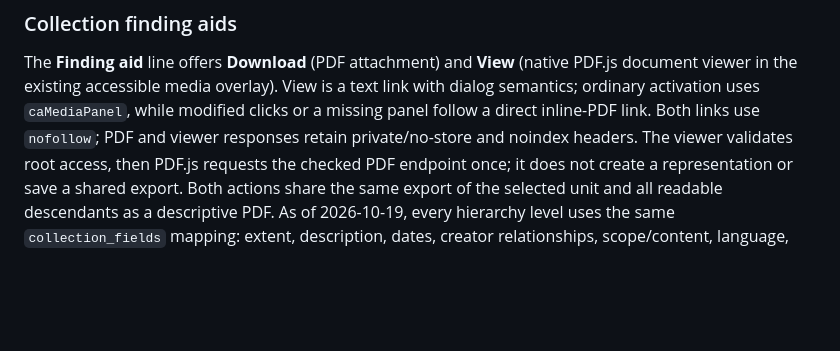
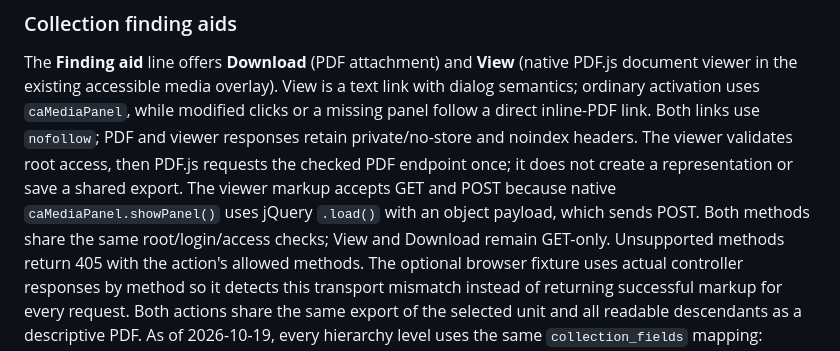
Before and after one commit to tadl/tadl-pawtucket2-theme, a Markdown page: docs/CODEX_HANDOFF.md, the part around the change. GitHub-like rendering; blank space fills up the shorter version.

Commit message:
Document finding-aid viewer HTTP method handling
Record native panel POST support, GET-only PDF endpoints, and method-aware browser fixture responses.

```diff
--- a/docs/CODEX_HANDOFF.md
+++ b/docs/CODEX_HANDOFF.md
@@ -386,6 +386,12 @@ modified clicks or a missing panel follow a direct inline-PDF link. Both links
 use `nofollow`; PDF and viewer responses retain private/no-store and noindex
 headers. The viewer validates root access, then PDF.js requests the checked PDF
 endpoint once; it does not create a representation or save a shared export.
+The viewer markup accepts GET and POST because native `caMediaPanel.showPanel()`
+uses jQuery `.load()` with an object payload, which sends POST. Both methods
+share the same root/login/access checks; View and Download remain GET-only.
+Unsupported methods return 405 with the action's allowed methods. The optional
+browser fixture uses actual controller responses by method so it detects this
+transport mismatch instead of returning successful markup for every request.
 Both actions share the same export of the selected unit and all readable descendants
 as a descriptive PDF. As of 2026-10-19, every hierarchy level uses the same
 `collection_fields` mapping: extent, description, dates, creator relationships,
```
Also changed, not shown: docs/FINDING_AIDS.md (+10 -5 lines).
